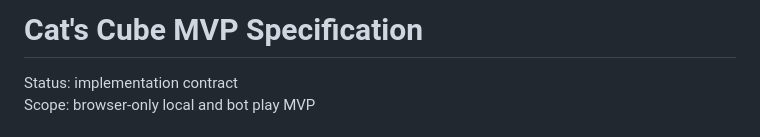
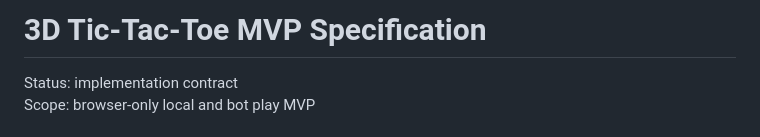
Before and after one commit to danrudy33/3d-tic-tac-toe, a Markdown page: SPEC.md, the part around the change. Drawn GitHub-style.

```diff
--- a/SPEC.md
+++ b/SPEC.md
@@ -1,4 +1,4 @@
-# Cat's Cube MVP Specification
+# 3D Tic-Tac-Toe MVP Specification
 
 Status: implementation contract
 Scope: browser-only local and bot play MVP
```
Also changed, not shown: README.md (+6 -4 lines), qa-evidence/canvas-after-drag.png, qa-evidence/desktop-win.png, 6 other files.
